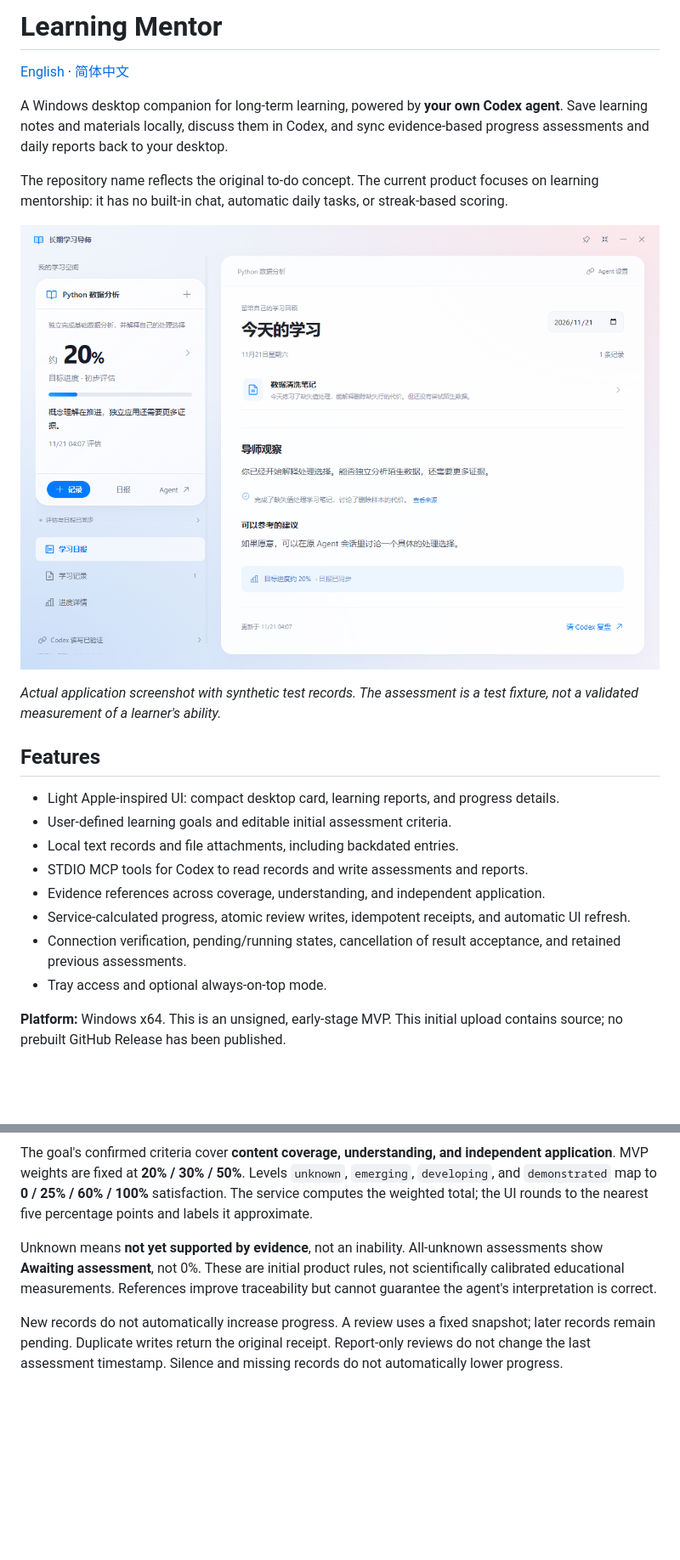
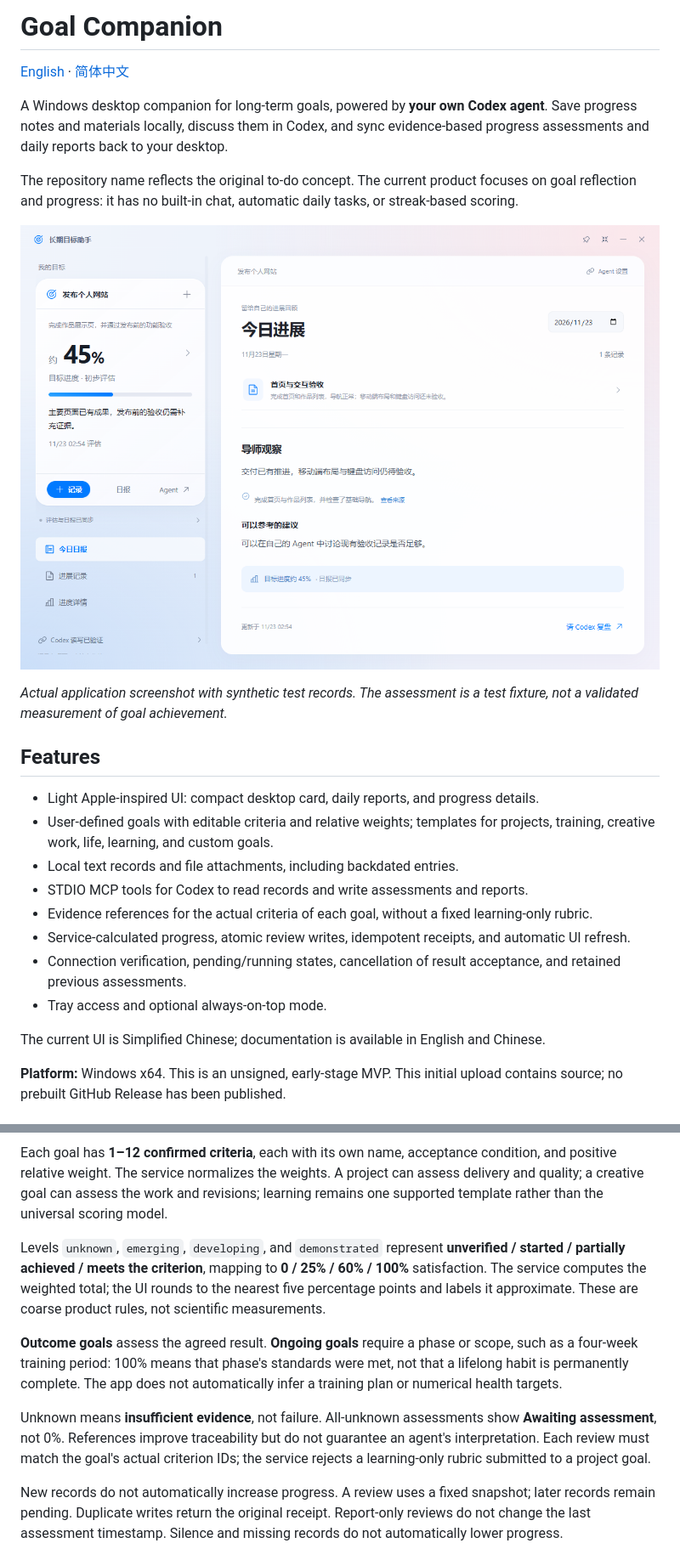
Before and after one commit to RichardF123/How-far-from-now-on---An-AI-to-do-list-tool, a Markdown page: README.md, 2 parts joined by grey strips. Shown at 85% size. Rendered like a GitHub page; pictures changed too: docs/images/desktop.png; blank space fills up the shorter version.

Commit message:
feat: support general goals with custom criteria and scoped reviews

````diff
--- a/README.md
+++ b/README.md
@@ -1,8 +1,8 @@
-# Learning Mentor
+# Goal Companion
 
 [English](README.md) · [简体中文](README.zh-CN.md)
 
-A Windows desktop companion for long-term learning, powered by **your own Codex agent**. Save learning notes and materials locally, discuss them in Codex, and sync evidence-based progress assessments and daily reports back to your desktop.
+A Windows desktop companion for long-term goals, powered by **your own Codex agent**. Save progress notes and materials locally, discuss them in Codex, and sync evidence-based progress assessments and daily reports back to your desktop.
 
-The repository name reflects the original to-do concept. The current product focuses on learning mentorship: it has no built-in chat, automatic daily tasks, or streak-based scoring.
+The repository name reflects the original to-do concept. The current product focuses on goal reflection and progress: it has no built-in chat, automatic daily tasks, or streak-based scoring.
 
@@ -10,16 +10,18 @@ The repository name reflects the original to-do concept. The current product foc
 
-*Actual application screenshot with synthetic test records. The assessment is a test fixture, not a validated measurement of a learner's ability.*
+*Actual application screenshot with synthetic test records. The assessment is a test fixture, not a validated measurement of goal achievement.*
 
 ## Features
 
-- Light Apple-inspired UI: compact desktop card, learning reports, and progress details.
-- User-defined learning goals and editable initial assessment criteria.
+- Light Apple-inspired UI: compact desktop card, daily reports, and progress details.
+- User-defined goals with editable criteria and relative weights; templates for projects, training, creative work, life, learning, and custom goals.
 - Local text records and file attachments, including backdated entries.
 - STDIO MCP tools for Codex to read records and write assessments and reports.
-- Evidence references across coverage, understanding, and independent application.
+- Evidence references for the actual criteria of each goal, without a fixed learning-only rubric.
 - Service-calculated progress, atomic review writes, idempotent receipts, and automatic UI refresh.
 - Connection verification, pending/running states, cancellation of result acceptance, and retained previous assessments.
 - Tray access and optional always-on-top mode.
+
+The current UI is Simplified Chinese; documentation is available in English and Chinese.
 
 **Platform:** Windows x64. This is an unsigned, early-stage MVP. This initial upload contains source; no prebuilt GitHub Release has been published.
 
@@ -72,9 +74,13 @@ sequenceDiagram
     Core-->>Desktop: Save together and refresh
 ```
 
-The goal's confirmed criteria cover **content coverage, understanding, and independent application**. MVP weights are fixed at **20% / 30% / 50%**. Levels `unknown`, `emerging`, `developing`, and `demonstrated` map to **0 / 25% / 60% / 100%** satisfaction. The service computes the weighted total; the UI rounds to the nearest five percentage points and labels it approximate.
+Each goal has **1–12 confirmed criteria**, each with its own name, acceptance condition, and positive relative weight. The service normalizes the weights. A project can assess delivery and quality; a creative goal can assess the work and revisions; learning remains one supported template rather than the universal scoring model.
 
-Unknown means **not yet supported by evidence**, not an inability. All-unknown assessments show **Awaiting assessment**, not 0%. These are initial product rules, not scientifically calibrated educational measurements. References improve traceability but cannot guarantee the agent's interpretation is correct.
+Levels `unknown`, `emerging`, `developing`, and `demonstrated` represent **unverified / started / partially achieved / meets the criterion**, mapping to **0 / 25% / 60% / 100%** satisfaction. The service computes the weighted total; the UI rounds to the nearest five percentage points and labels it approximate. These are coarse product rules, not scientific measurements.
+
+**Outcome goals** assess the agreed result. **Ongoing goals** require a phase or scope, such as a four-week training period: 100% means that phase's standards were met, not that a lifelong habit is permanently complete. The app does not automatically infer a training plan or numerical health targets.
+
+Unknown means **insufficient evidence**, not failure. All-unknown assessments show **Awaiting assessment**, not 0%. References improve traceability but do not guarantee an agent's interpretation. Each review must match the goal's actual criterion IDs; the service rejects a learning-only rubric submitted to a project goal.
 
 New records do not automatically increase progress. A review uses a fixed snapshot; later records remain pending. Duplicate writes return the original receipt. Report-only reviews do not change the last assessment timestamp. Silence and missing records do not automatically lower progress.
 
````
Also changed, not shown: other parts of README.md (+17 -11 lines), README.zh-CN.md (+32 -20 lines), 15 other files.
